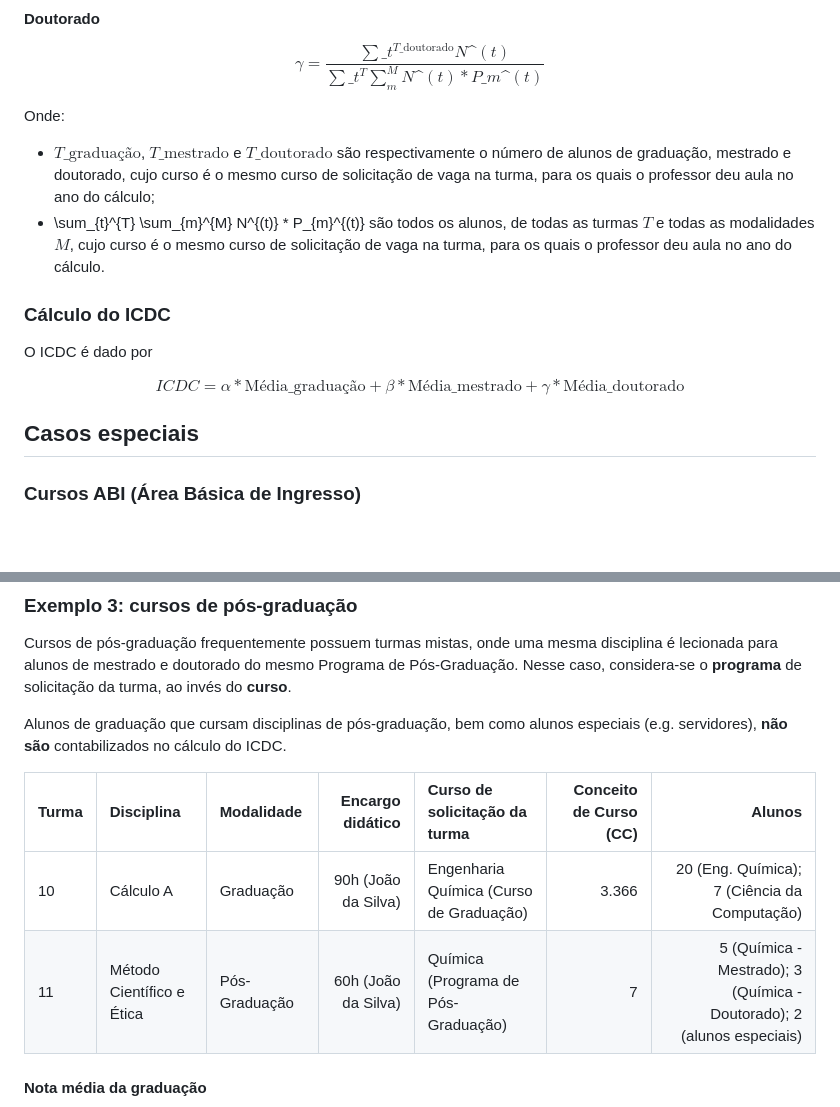
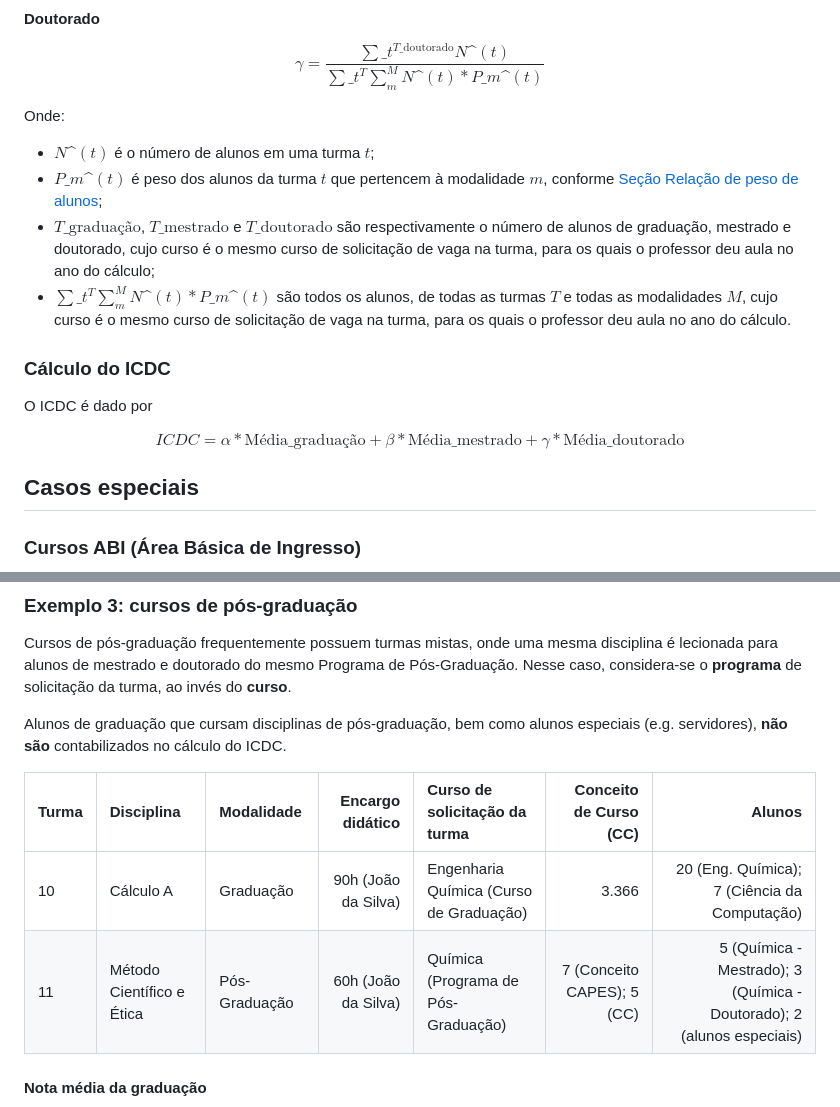
Before and after one commit to COPLIN-UFSM/ICDC, a Markdown page: GESTORES.md, 2 parts joined by grey strips. GitHub-like rendering; blank space fills up the shorter version.

```diff
--- a/GESTORES.md
+++ b/GESTORES.md
@@ -156,18 +166,24 @@ $$
 
 Onde:
 
+* $N\^{(t)}$ é o número de alunos em uma turma $t$;
+* $P\_{m}\^{(t)}$ é peso dos alunos da turma $t$ que pertencem à modalidade $m$, conforme
+  [Seção Relação de peso de alunos](#relação-de-peso-de-alunos);
 * $T\_{\text{graduação}}$, $T\_{\text{mestrado}}$ e $T\_{\text{doutorado}}$ são respectivamente o número de alunos de
   graduação, mestrado e doutorado, cujo curso é o mesmo curso de solicitação de vaga na turma, para os quais o professor
   deu aula no ano do cálculo;
-* \sum\_{t}^{T} \sum_{m}^{M} N\^{(t)} * P\_{m}\^{(t)} são todos os alunos, de todas as turmas $T$ e todas as modalidades
-  $M$, cujo curso é o mesmo curso de solicitação de vaga na turma, para os quais o professor deu aula no ano do cálculo.
+* $\sum\_{t}^{T} \sum_{m}^{M} N\^{(t)} * P\_{m}\^{(t)}$ são todos os alunos, de todas as turmas $T$ e todas as
+  modalidades $M$, cujo curso é o mesmo curso de solicitação de vaga na turma, para os quais o professor deu aula no ano
+  do cálculo.
 
 ### Cálculo do ICDC
 
 O ICDC é dado por
 
 $$
-ICDC = \alpha * \text{Média}\_{\text{graduação}} + \beta * \text{Média}\_{\text{mestrado}} + \gamma * \text{Média}\_{\text{doutorado}}
+ICDC = \alpha * \text{Média}\_{\text{graduação}} +
+       \beta * \text{Média}\_{\text{mestrado}} +
+       \gamma * \text{Média}\_{\text{doutorado}}
 $$
 
 ## Casos especiais
@@ -282,10 +298,10 @@ turma, ao invés do **curso**.
 Alunos de graduação que cursam disciplinas de pós-graduação, bem como alunos especiais (e.g. servidores), **não são**
 contabilizados no cálculo do ICDC.
 
-| Turma | Disciplina                | Modalidade    |    Encargo didático | Curso de solicitação da turma           | Conceito de Curso (CC) |                                                                Alunos |
-|:------|:--------------------------|:--------------|--------------------:|:----------------------------------------|-----------------------:|----------------------------------------------------------------------:|
-| 10    | Cálculo A                 | Graduação     | 90h (João da Silva) | Engenharia Química (Curso de Graduação) |                  3.366 |                          20 (Eng. Química); 7 (Ciência da Computação) |
-| 11    | Método Científico e Ética | Pós-Graduação | 60h (João da Silva) | Química (Programa de Pós-Graduação)     |                      7 | 5 (Química - Mestrado); 3 (Química - Doutorado); 2 (alunos especiais) |
+| Turma | Disciplina                | Modalidade    |    Encargo didático | Curso de solicitação da turma           |     Conceito de Curso (CC) |                                                                Alunos |
+|:------|:--------------------------|:--------------|--------------------:|:----------------------------------------|---------------------------:|----------------------------------------------------------------------:|
+| 10    | Cálculo A                 | Graduação     | 90h (João da Silva) | Engenharia Química (Curso de Graduação) |                      3.366 |                          20 (Eng. Química); 7 (Ciência da Computação) |
+| 11    | Método Científico e Ética | Pós-Graduação | 60h (João da Silva) | Química (Programa de Pós-Graduação)     | 7 (Conceito CAPES); 5 (CC) | 5 (Química - Mestrado); 3 (Química - Doutorado); 2 (alunos especiais) |
 
 
 #### Nota média da graduação
```
Also changed, not shown: other parts of GESTORES.md (+51 -29 lines).
